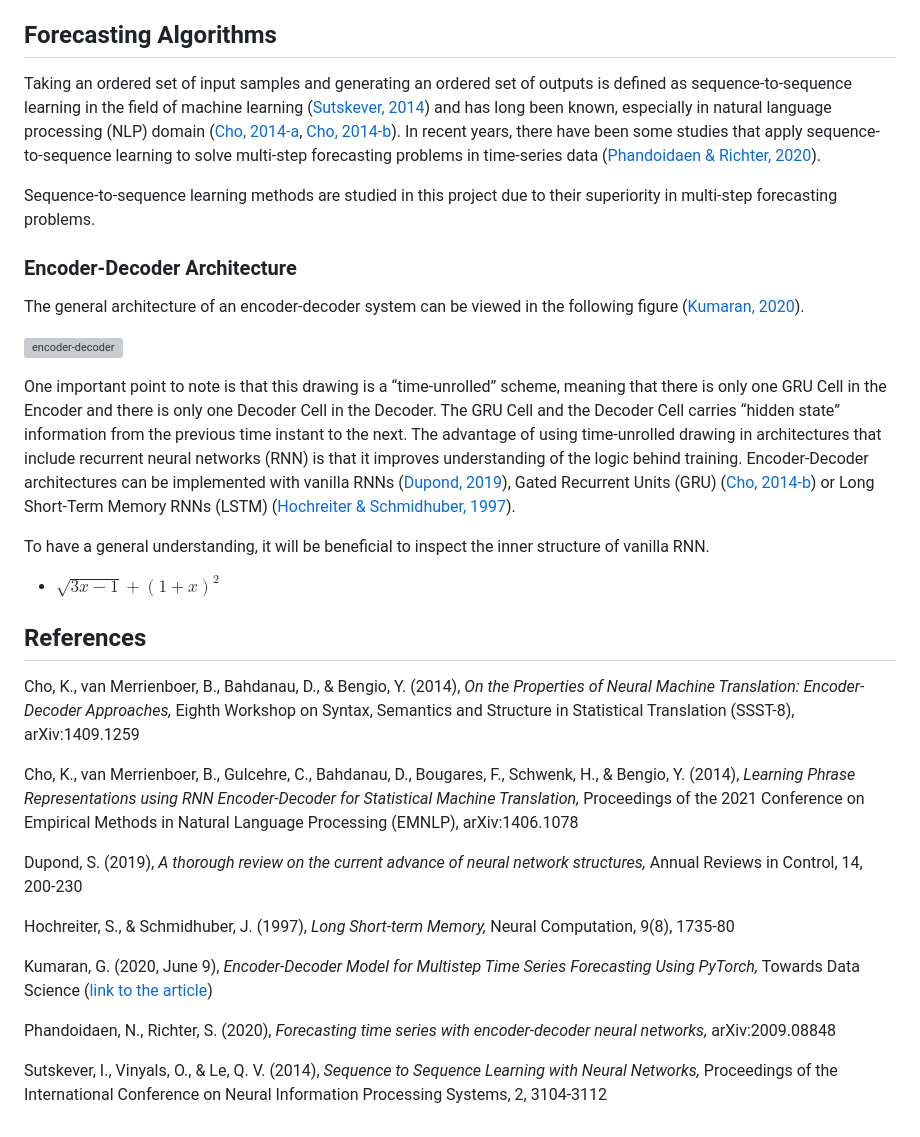
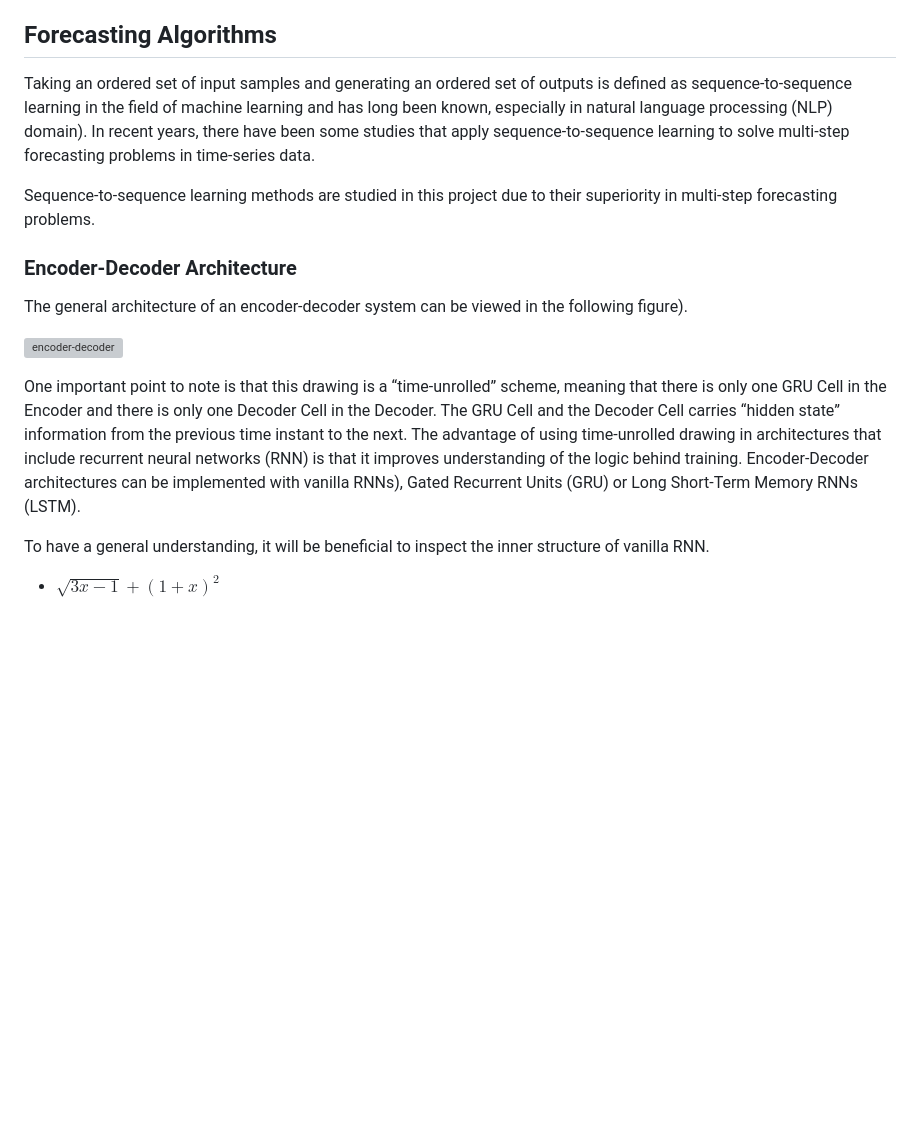
Before and after one commit to shivansh-yashasvi/Project-8--Demand-Forecasting, a Markdown page: README.md, the part around one of its changes. Drawn GitHub-style; blank space fills up the shorter version; grey boxes are pictures that could not be loaded.

```diff
--- a/README.md
+++ b/README.md
@@ -137,59 +122,19 @@ Sine and cosine transforms are applied for the features week_day, month, day, ho
 
 ## Forecasting Algorithms
 
-Taking an ordered set of input samples and generating an ordered set of outputs is defined as sequence-to-sequence learning in the field of machine learning ([Sutskever, 2014](#sutskever-2014)) and has long been known, especially in natural language processing (NLP) domain ([Cho, 2014-a](#cho-2014-a), [Cho, 2014-b](#cho-2014-b)). In recent years, there have been some studies that apply sequence-to-sequence learning to solve multi-step forecasting problems in time-series data ([Phandoidaen & Richter, 2020](#phandoidaen-2020)).
+Taking an ordered set of input samples and generating an ordered set of outputs is defined as sequence-to-sequence learning in the field of machine learning and has long been known, especially in natural language processing (NLP) domain). In recent years, there have been some studies that apply sequence-to-sequence learning to solve multi-step forecasting problems in time-series data.
 
 Sequence-to-sequence learning methods are studied in this project due to their superiority in multi-step forecasting problems.
 
 ### Encoder-Decoder Architecture
 
-The general architecture of an encoder-decoder system can be viewed in the following figure ([Kumaran, 2020](#kumaran-2020)).
+The general architecture of an encoder-decoder system can be viewed in the following figure).
 
 ![encoder-decoder](https://miro.medium.com/max/700/1*62xsdc5F5DNdLXluQojeBg.png)
 
-One important point to note is that this drawing is a “time-unrolled” scheme, meaning that there is only one GRU Cell in the Encoder and there is only one Decoder Cell in the Decoder. The GRU Cell and the Decoder Cell carries “hidden state” information from the previous time instant to the next. The advantage of using time-unrolled drawing in architectures that include recurrent neural networks (RNN) is that it improves understanding of the logic behind training. Encoder-Decoder architectures can be implemented with vanilla RNNs ([Dupond, 2019](#dupond-2019)), Gated Recurrent Units (GRU) ([Cho, 2014-b](#cho-2014-b)) or Long Short-Term Memory RNNs (LSTM) ([Hochreiter & Schmidhuber, 1997](#hochreiter-schmidhuber-1997)).
+One important point to note is that this drawing is a “time-unrolled” scheme, meaning that there is only one GRU Cell in the Encoder and there is only one Decoder Cell in the Decoder. The GRU Cell and the Decoder Cell carries “hidden state” information from the previous time instant to the next. The advantage of using time-unrolled drawing in architectures that include recurrent neural networks (RNN) is that it improves understanding of the logic behind training. Encoder-Decoder architectures can be implemented with vanilla RNNs), Gated Recurrent Units (GRU) or Long Short-Term Memory RNNs (LSTM).
 
 To have a general understanding, it will be beneficial to inspect the inner structure of vanilla RNN.
 
 
 * $\sqrt{3x-1}+(1+x)^2$
-
-
-## References
-
-<a id="cho-2014-a"></a>
-Cho, K., van Merrienboer, B., Bahdanau, D., & Bengio, Y. (2014),
-_On the Properties of Neural Machine Translation: Encoder-Decoder Approaches,_
-Eighth Workshop on Syntax, Semantics and Structure in Statistical Translation (SSST-8),
-arXiv:1409.1259
-
-<a id="cho-2014-b"></a>
-Cho, K., van Merrienboer, B., Gulcehre, C., Bahdanau, D., Bougares, F., Schwenk, H., & Bengio, Y. (2014),
-_Learning Phrase Representations using RNN Encoder-Decoder for Statistical Machine Translation,_
-Proceedings of the 2021 Conference on Empirical Methods in Natural Language Processing (EMNLP),
-arXiv:1406.1078
-
-<a id="dupond-2019"></a>
-Dupond, S. (2019),
-_A thorough review on the current advance of neural network structures,_
-Annual Reviews in Control, 14, 200-230
-
-<a id="hochreiter-schmidhuber-1997"></a>
-Hochreiter, S., & Schmidhuber, J. (1997),
-_Long Short-term Memory,_
-Neural Computation, 9(8), 1735-80
-
-<a id="kumaran-2020"></a>
-Kumaran, G. (2020, June 9),
-_Encoder-Decoder Model for Multistep Time Series Forecasting Using PyTorch,_
-Towards Data Science ([link to the article](https://towardsdatascience.com/encoder-decoder-model-for-multistep-time-series-forecasting-using-pytorch-5d54c6af6e60))
-
-<a id="phandoidaen-2020"></a>
-Phandoidaen, N., Richter, S. (2020),
-_Forecasting time series with encoder-decoder neural networks,_
-arXiv:2009.08848
-
-<a id="sutskever-2014"></a>
-Sutskever, I., Vinyals, O., & Le, Q. V. (2014),
-_Sequence to Sequence Learning with Neural Networks,_
-Proceedings of the International Conference on Neural Information Processing Systems, 2, 3104-3112
```
Also changed, not shown: other parts of README.md (+0 -15 lines).
